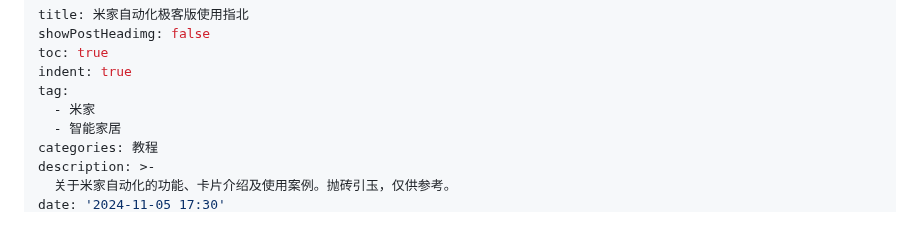
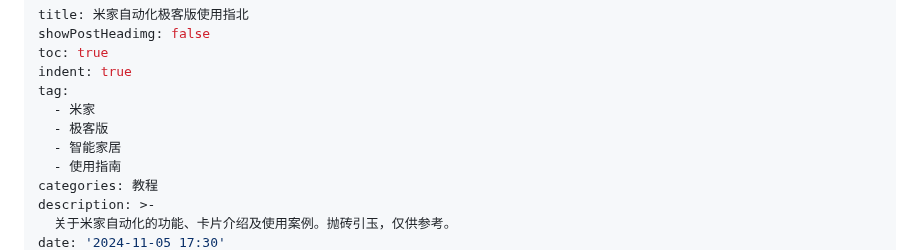
Before and after one commit to inkss/markdown, a Markdown page: Hexo/2024/24-11@米家自动化极客版使用指北.md, the part around one of its changes. Drawn GitHub-style; blank space fills up the shorter version.

```diff
--- a/Hexo/2024/24-11@米家自动化极客版使用指北.md
+++ b/Hexo/2024/24-11@米家自动化极客版使用指北.md
@@ -5,7 +5,9 @@ toc: true
 indent: true
 tag:
   - 米家
+  - 极客版
   - 智能家居
+  - 使用指南
 categories: 教程
 description: >-
   关于米家自动化的功能、卡片介绍及使用案例。抛砖引玉，仅供参考。
```
Also changed, not shown: other parts of Hexo/2024/24-11@米家自动化极客版使用指北.md (+1 -1 lines).
